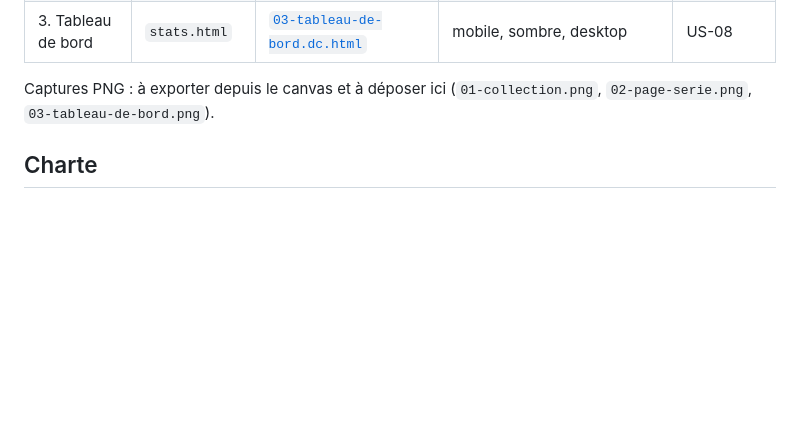
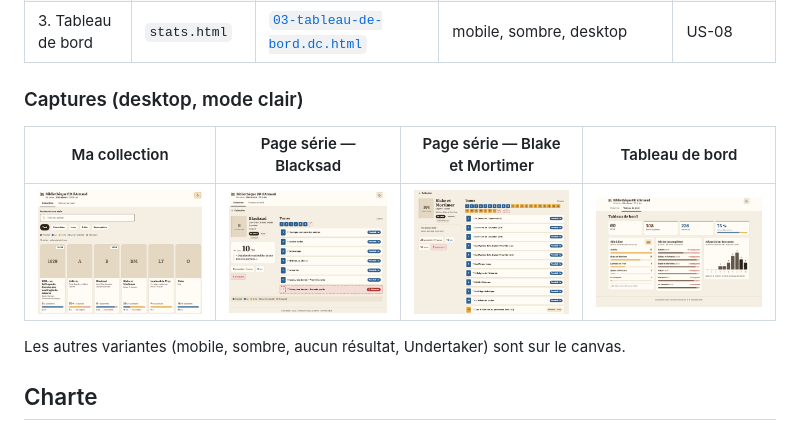
Before and after one commit to Arnotnt/bibliotheque-bd, a Markdown page: docs/mockups/README.md, the part around the change. Rendered like a GitHub page; pictures changed too: docs/mockups/01-collection.png (added), docs/mockups/02-page-serie-blacksad.png (added), docs/mockups/02-page-serie-blake.png (added); blank space fills up the shorter version.

Commit message:
Ajout des captures PNG des maquettes
Co-Authored-By: Claude Opus 5.5 <noreply@anthropic.com>

```diff
--- a/docs/mockups/README.md
+++ b/docs/mockups/README.md
@@ -12,7 +12,13 @@ Maquettes réalisées dans Claude Design et validées par Arnaud le 2026-11-14.
 | 2. Page série | `serie.html?id=…` | [`02-page-serie.dc.html`](source/02-page-serie.dc.html) | Blacksad (noté, 1 manquant), Undertaker (lu non possédé), Blake et Mortimer (sans note, à lire), sombre, desktop | US-04, US-06, US-07 |
 | 3. Tableau de bord | `stats.html` | [`03-tableau-de-bord.dc.html`](source/03-tableau-de-bord.dc.html) | mobile, sombre, desktop | US-08 |
 
-Captures PNG : à exporter depuis le canvas et à déposer ici (`01-collection.png`, `02-page-serie.png`, `03-tableau-de-bord.png`).
+### Captures (desktop, mode clair)
+
+| Ma collection | Page série — Blacksad | Page série — Blake et Mortimer | Tableau de bord |
+|---|---|---|---|
+| [![Ma collection](01-collection.png)](01-collection.png) | [![Blacksad](02-page-serie-blacksad.png)](02-page-serie-blacksad.png) | [![Blake et Mortimer](02-page-serie-blake.png)](02-page-serie-blake.png) | [![Tableau de bord](03-tableau-de-bord.png)](03-tableau-de-bord.png) |
+
+Les autres variantes (mobile, sombre, aucun résultat, Undertaker) sont sur le canvas.
 
 ## Charte
 
```
Also changed, not shown: CLAUDE.md (+1 -1 lines).
